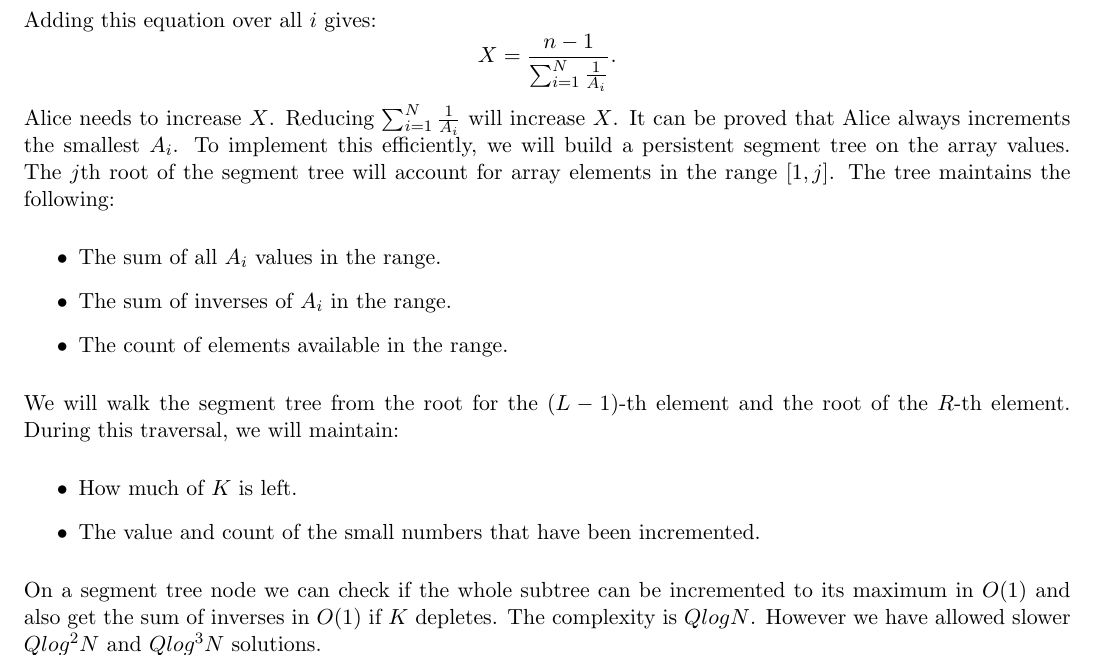
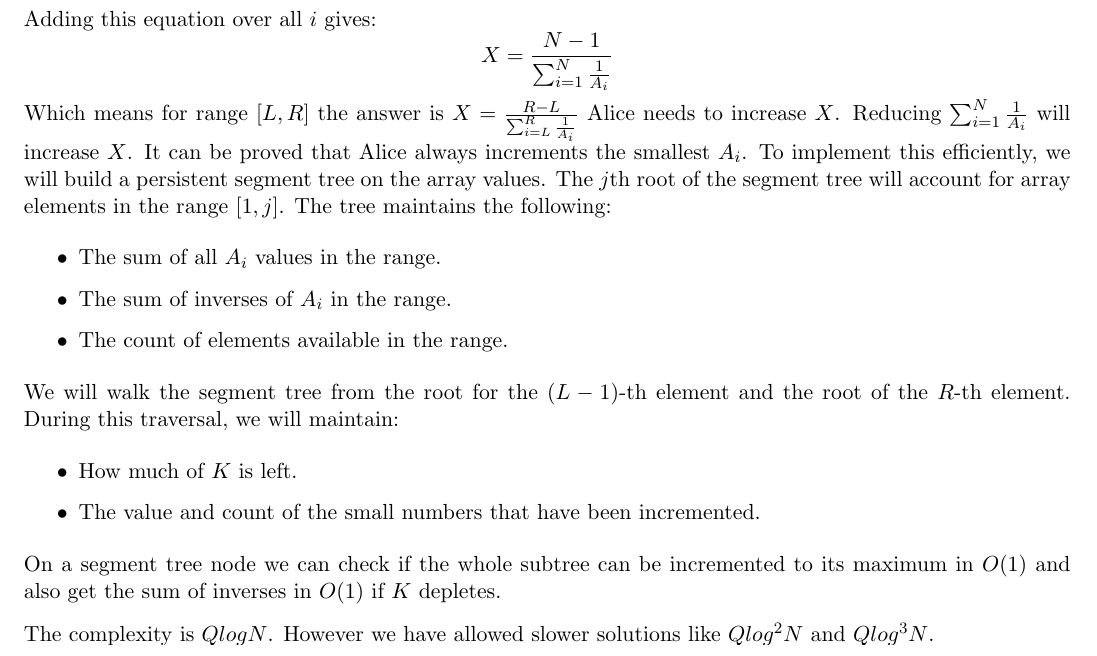
Before and after one commit to baps-problemset-archive/icpc-2024-onsite, a LaTeX document (editorial.tex, which reads editorials/H.tex): part of page 5 of 7, cut so that both start at the same text. Compiled offline with pdfLaTeX.

Commit message:
Update H.tex

```diff
--- a/editorials/H.tex
+++ b/editorials/H.tex
@@ -4,10 +4,12 @@ Tester: Pritom Kundu, Jubayer Rahman, Nafis Sadique \\
 Cetegory: Data Structure, Math, Probability \\
 Total Solved:  \\
 First to Solve: \\
+\\
 The strategies are in Nash equilibrium. Therefore, Alice cannot improve her strategy. She will have the same expected points for any index. Let this expected value be $X$. Let $p_1, p_2, \dots, p_N$ be Bob's strategy. Then for all $i$:
 $$ A_i \cdot (1 - p_i) = X $$
 Adding this equation over all $i$ gives:
-$$ X = \frac{n - 1}{\sum_{i=1}^N \frac{1}{A_i}}. $$
+$$ X = \frac{N - 1}{\sum_{i=1}^N \frac{1}{A_i}}$$
+Which means for range $[L,R]$ the answer is $X = \frac{R-L}{\sum_{i=L}^R \frac{1}{A_i}}$
 Alice needs to increase $X$. Reducing $\sum_{i=1}^N \frac{1}{A_i}$ will increase $X$. It can be proved that Alice always increments the smallest $A_i$. To implement this efficiently, we will build a persistent segment tree on the array values. The $j$th root of the segment tree will account for array elements in the range $[1, j]$. The tree maintains the following:
 \begin{itemize}
     \item The sum of all $A_i$ values in the range.
@@ -20,4 +22,5 @@ We will walk the segment tree from the root for the $(L-1)$-th element and the r
     \item The value and count of the small numbers that have been incremented.
 \end{itemize}
 On a segment tree node we can check if the whole subtree can be incremented to its maximum in $O(1)$ and also get the sum of inverses in $O(1)$ if $K$ depletes.
-The complexity is $QlogN$. However we have allowed slower $Qlog^2N$ and $Qlog^3N$ solutions.
+
+The complexity is $QlogN$. However we have allowed slower solutions like $Qlog^2N$ and $Qlog^3N$.
```
